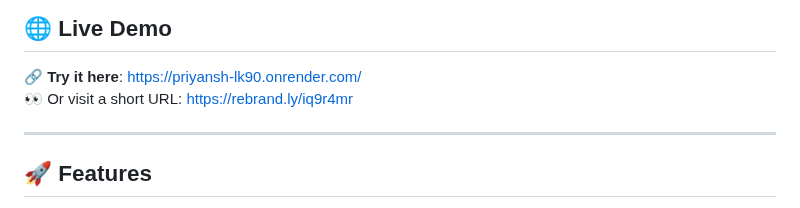
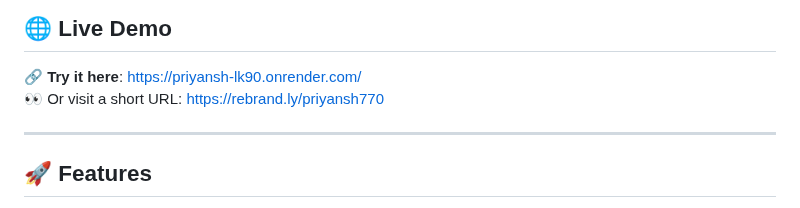
Before and after one commit to priyanshgitthat/fastAPI, a Markdown page: README.md, the part around the change. Drawn GitHub-style.

```diff
--- a/README.md
+++ b/README.md
@@ -9,7 +9,7 @@ Admins can sign in, create new users/admins, and manage all user data. Users can
 ## 🌐 Live Demo
 
 🔗 **Try it here**: [https://priyansh-lk90.onrender.com/](https://priyansh-lk90.onrender.com/)
-👀 Or visit a short URL: [https://rebrand.ly/iq9r4mr](https://rebrand.ly/iq9r4mr)
+👀 Or visit a short URL: [https://rebrand.ly/priyansh770](https://rebrand.ly/priyansh770)
 
 ---
 
```
